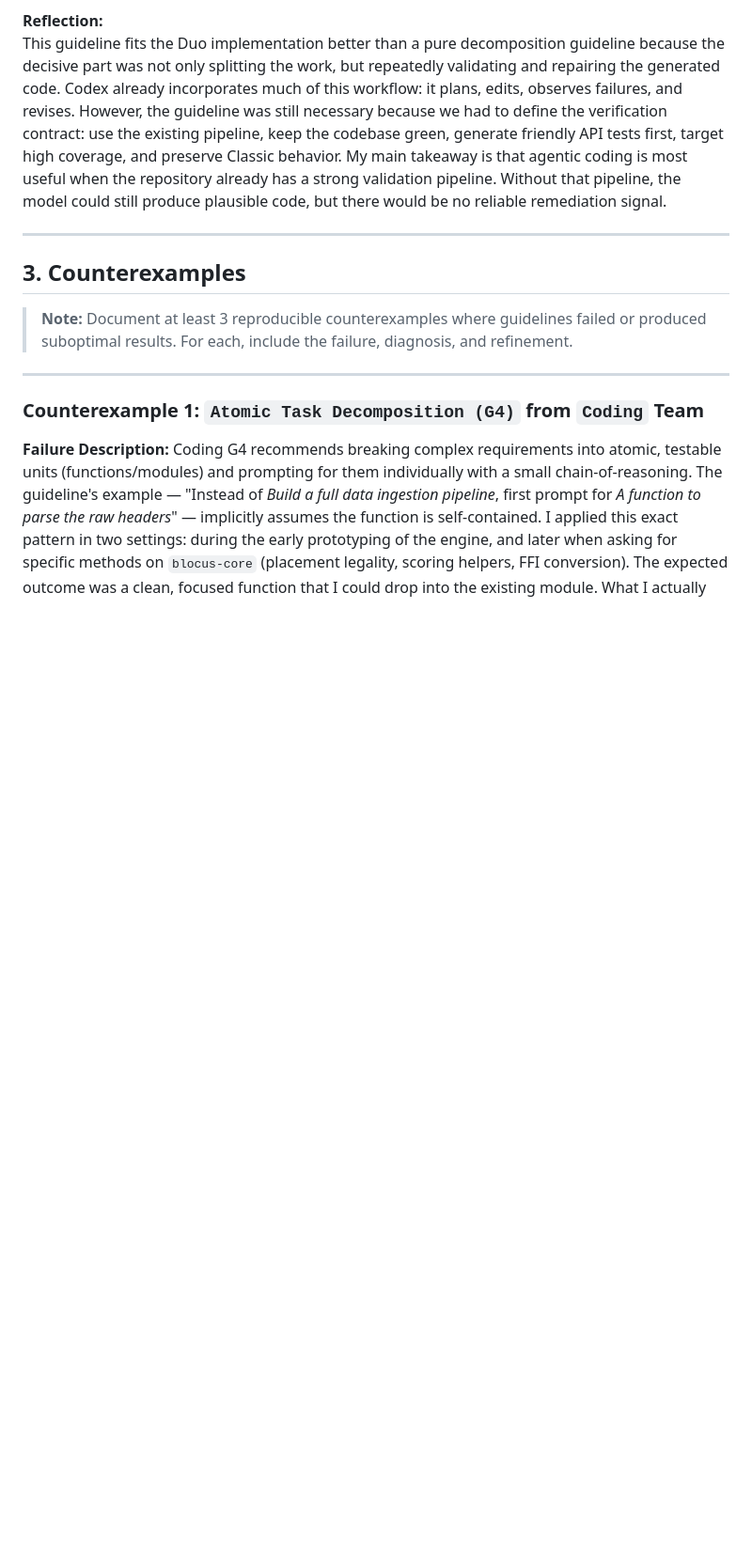
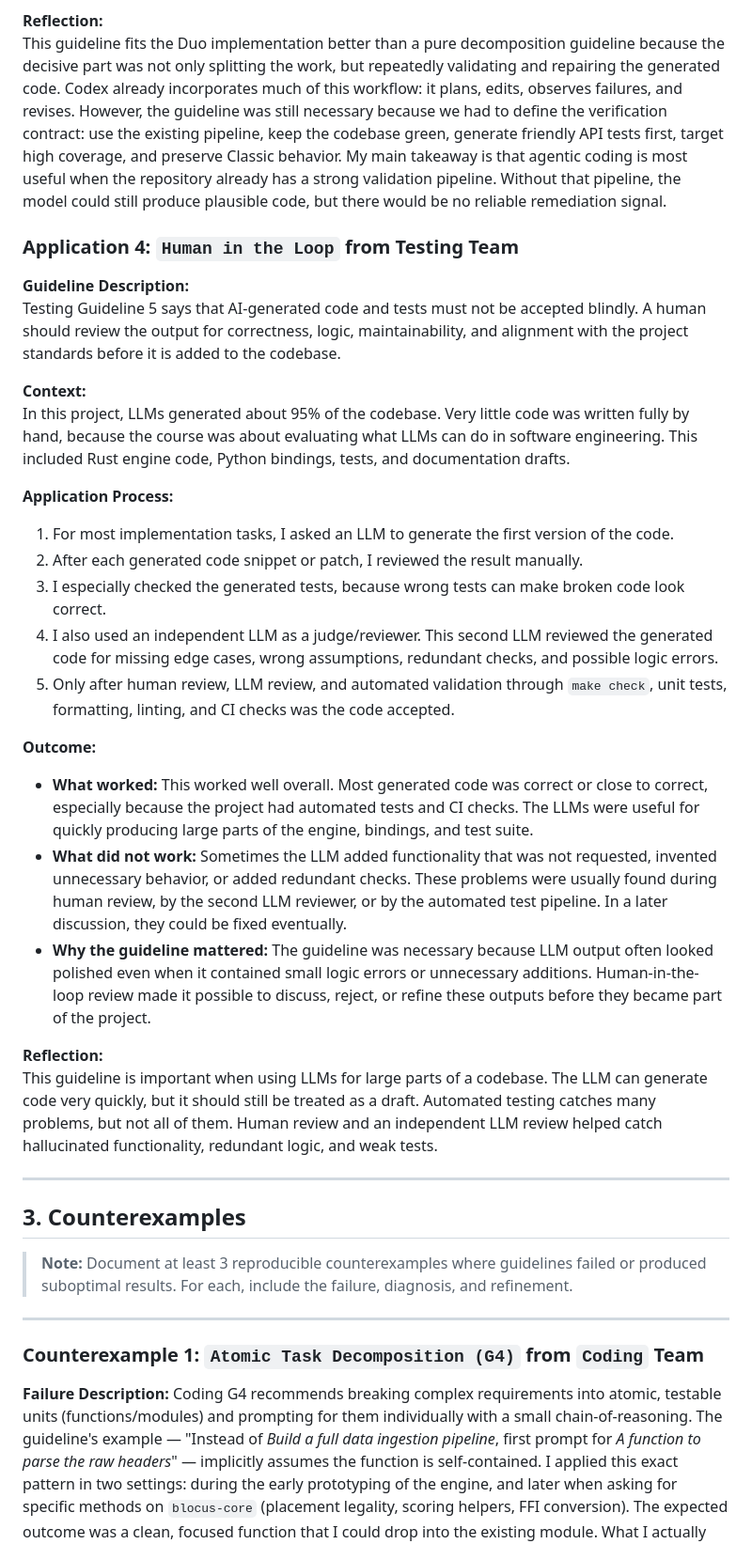
Before and after one commit to THF151/blocus-engine-cs-630, a Markdown page: deliverables/individual/Portfolio_Tobias_Friedrich.md, the part around the change. Shown at 94% size. Rendered like a GitHub page; blank space fills up the shorter version.

Commit message:
Application 4: Human in the Loop

```diff
--- a/deliverables/individual/Portfolio_Tobias_Friedrich.md
+++ b/deliverables/individual/Portfolio_Tobias_Friedrich.md
@@ -262,6 +262,29 @@ I applied this guideline when extending the Rust `blocus-core` engine and the `b
 
 **Reflection:**
 This guideline fits the Duo implementation better than a pure decomposition guideline because the decisive part was not only splitting the work, but repeatedly validating and repairing the generated code. Codex already incorporates much of this workflow: it plans, edits, observes failures, and revises. However, the guideline was still necessary because we had to define the verification contract: use the existing pipeline, keep the codebase green, generate friendly API tests first, target high coverage, and preserve Classic behavior. My main takeaway is that agentic coding is most useful when the repository already has a strong validation pipeline. Without that pipeline, the model could still produce plausible code, but there would be no reliable remediation signal.
+
+### Application 4: `Human in the Loop` from Testing Team
+
+**Guideline Description:**
+Testing Guideline 5 says that AI-generated code and tests must not be accepted blindly. A human should review the output for correctness, logic, maintainability, and alignment with the project standards before it is added to the codebase.
+
+**Context:**
+In this project, LLMs generated about 95% of the codebase. Very little code was written fully by hand, because the course was about evaluating what LLMs can do in software engineering. This included Rust engine code, Python bindings, tests, and documentation drafts.
+
+**Application Process:**
+1. For most implementation tasks, I asked an LLM to generate the first version of the code.
+2. After each generated code snippet or patch, I reviewed the result manually.
+3. I especially checked the generated tests, because wrong tests can make broken code look correct.
+4. I also used an independent LLM as a judge/reviewer. This second LLM reviewed the generated code for missing edge cases, wrong assumptions, redundant checks, and possible logic errors.
+5. Only after human review, LLM review, and automated validation through `make check`, unit tests, formatting, linting, and CI checks was the code accepted.
+
+**Outcome:**
+- **What worked:** This worked well overall. Most generated code was correct or close to correct, especially because the project had automated tests and CI checks. The LLMs were useful for quickly producing large parts of the engine, bindings, and test suite.
+- **What did not work:** Sometimes the LLM added functionality that was not requested, invented unnecessary behavior, or added redundant checks. These problems were usually found during human review, by the second LLM reviewer, or by the automated test pipeline. In a later discussion, they could be fixed eventually.
+- **Why the guideline mattered:** The guideline was necessary because LLM output often looked polished even when it contained small logic errors or unnecessary additions. Human-in-the-loop review made it possible to discuss, reject, or refine these outputs before they became part of the project.
+
+**Reflection:**
+This guideline is important when using LLMs for large parts of a codebase. The LLM can generate code very quickly, but it should still be treated as a draft. Automated testing catches many problems, but not all of them. Human review and an independent LLM review helped catch hallucinated functionality, redundant logic, and weak tests.
 
 ---
 
```
